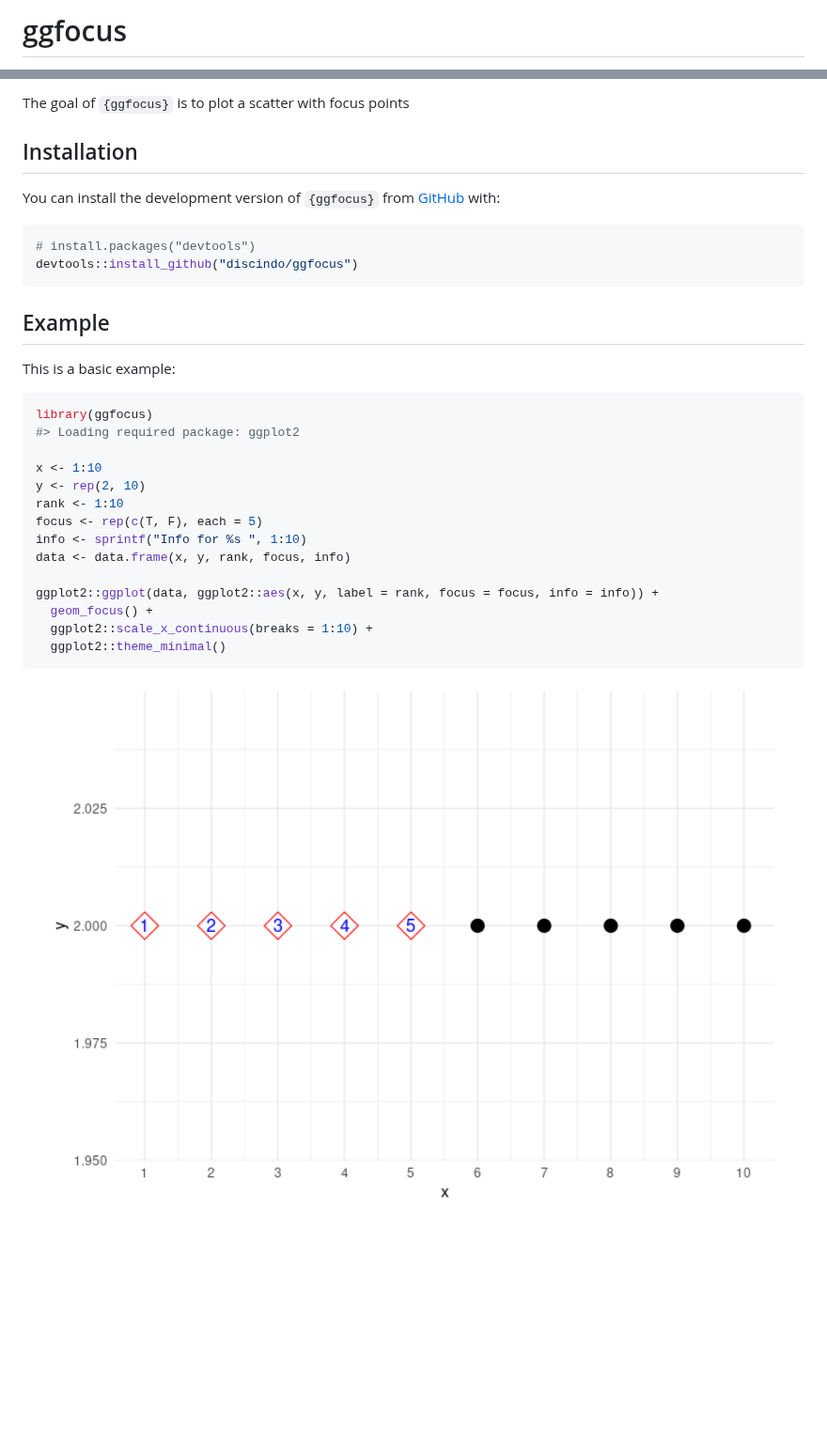
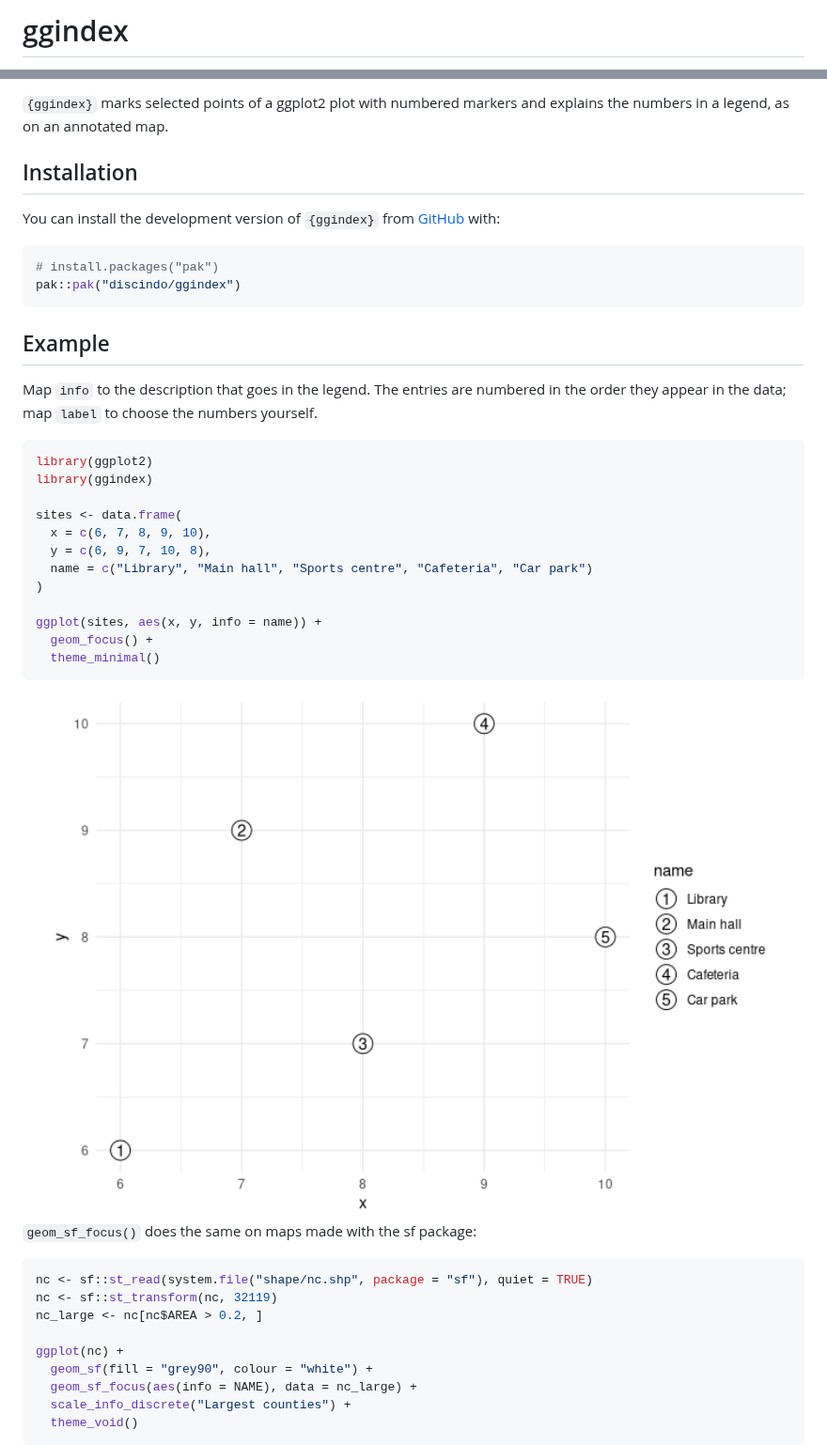
Before and after one commit to discindo/ggindex, a Markdown page: README.md, 2 parts joined by grey strips. Shown at 94% size. Rendered like a GitHub page; pictures changed too: man/figures/README-example-1.png; blank space fills up the shorter version.

Commit message:
docs: add Get started vignette, pkgdown site and README examples
Assisted-by: Claude Opus 5.5 <noreply@anthropic.com>

````diff
--- a/README.md
+++ b/README.md
@@ -1,6 +1,6 @@
 
 <!-- README.md is generated from README.Rmd. Please edit that file -->
 
-# ggfocus
+# ggindex
 
 <!-- badges: start -->
@@ -7,36 +11,52 @@
 <!-- badges: end -->
 
-The goal of `{ggfocus}` is to plot a scatter with focus points
+`{ggindex}` marks selected points of a ggplot2 plot with numbered
+markers and explains the numbers in a legend, as on an annotated map.
 
 ## Installation
 
-You can install the development version of `{ggfocus}` from
+You can install the development version of `{ggindex}` from
 [GitHub](https://github.com/) with:
 
 ``` r
-# install.packages("devtools")
-devtools::install_github("discindo/ggfocus")
+# install.packages("pak")
+pak::pak("discindo/ggindex")
 ```
 
 ## Example
 
-This is a basic example:
+Map `info` to the description that goes in the legend. The entries are
+numbered in the order they appear in the data; map `label` to choose the
+numbers yourself.
 
 ``` r
-library(ggfocus)
-#> Loading required package: ggplot2
+library(ggplot2)
+library(ggindex)
 
-x <- 1:10
-y <- rep(2, 10)
-rank <- 1:10
-focus <- rep(c(T, F), each = 5)
-info <- sprintf("Info for %s ", 1:10)
-data <- data.frame(x, y, rank, focus, info)
+sites <- data.frame(
+  x = c(6, 7, 8, 9, 10),
+  y = c(6, 9, 7, 10, 8),
+  name = c("Library", "Main hall", "Sports centre", "Cafeteria", "Car park")
+)
 
-ggplot2::ggplot(data, ggplot2::aes(x, y, label = rank, focus = focus, info = info)) +
+ggplot(sites, aes(x, y, info = name)) +
   geom_focus() +
-  ggplot2::scale_x_continuous(breaks = 1:10) +
-  ggplot2::theme_minimal()
+  theme_minimal()
 ```
 
-<img src="man/figures/README-example-1.png" width="100%" />
+<img src="man/figures/README-example-1.png" alt="" width="100%" />
+
+`geom_sf_focus()` does the same on maps made with the sf package:
+
+``` r
+nc <- sf::st_read(system.file("shape/nc.shp", package = "sf"), quiet = TRUE)
+nc <- sf::st_transform(nc, 32119)
+nc_large <- nc[nc$AREA > 0.2, ]
+
+ggplot(nc) +
+  geom_sf(fill = "grey90", colour = "white") +
+  geom_sf_focus(aes(info = NAME), data = nc_large) +
+  scale_info_discrete("Largest counties") +
+  theme_void()
+```
+
````
Also changed, not shown: other parts of README.md (+32 -0 lines), man/figures/README-focus-1.png (added), man/figures/README-map-1.png (added), 4 other files.
